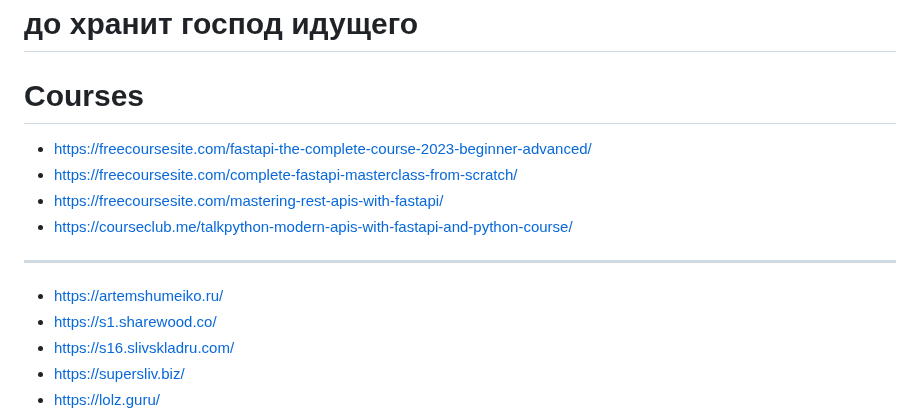
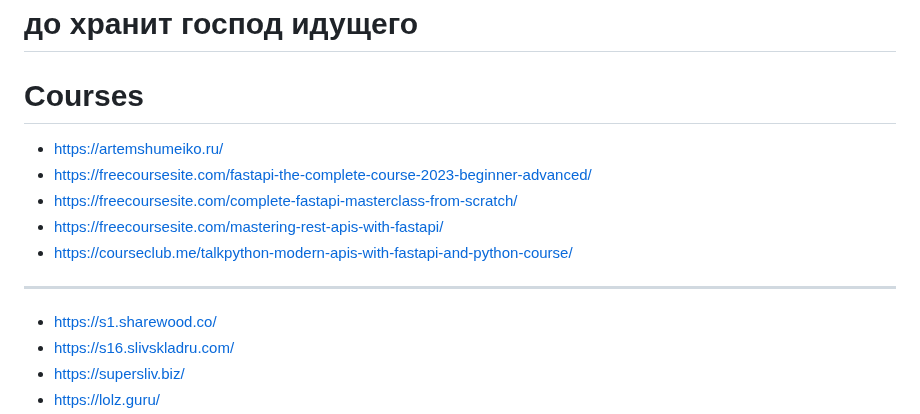
Before and after one commit to shutsuensha/fastapi-practice, a Markdown page: README.md, the part around the change. GitHub-like rendering.

```diff
--- a/README.md
+++ b/README.md
@@ -6,12 +6,12 @@
 
 # до хранит господ идущего
 # Courses
+- https://artemshumeiko.ru/
 - https://freecoursesite.com/fastapi-the-complete-course-2023-beginner-advanced/
 - https://freecoursesite.com/complete-fastapi-masterclass-from-scratch/
 - https://freecoursesite.com/mastering-rest-apis-with-fastapi/
 - https://courseclub.me/talkpython-modern-apis-with-fastapi-and-python-course/
 -----------
-- https://artemshumeiko.ru/
 - https://s1.sharewood.co/
 - https://s16.slivskladru.com/
 - https://supersliv.biz/
```
